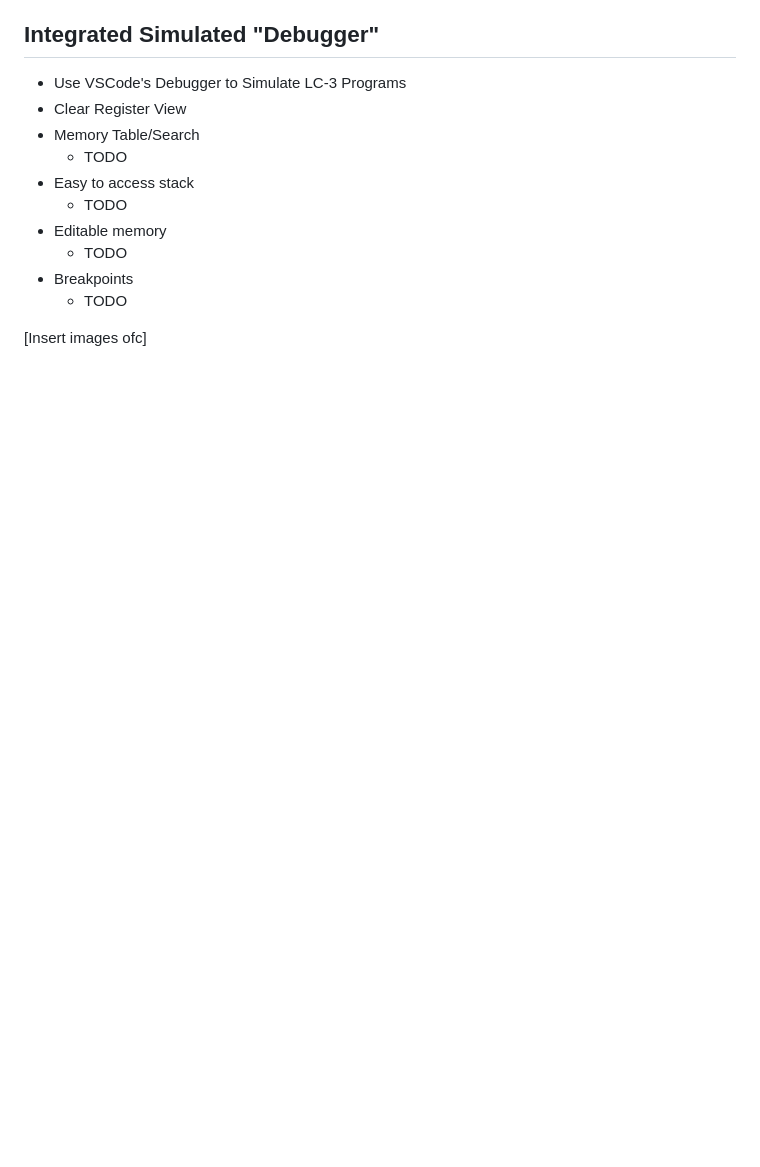
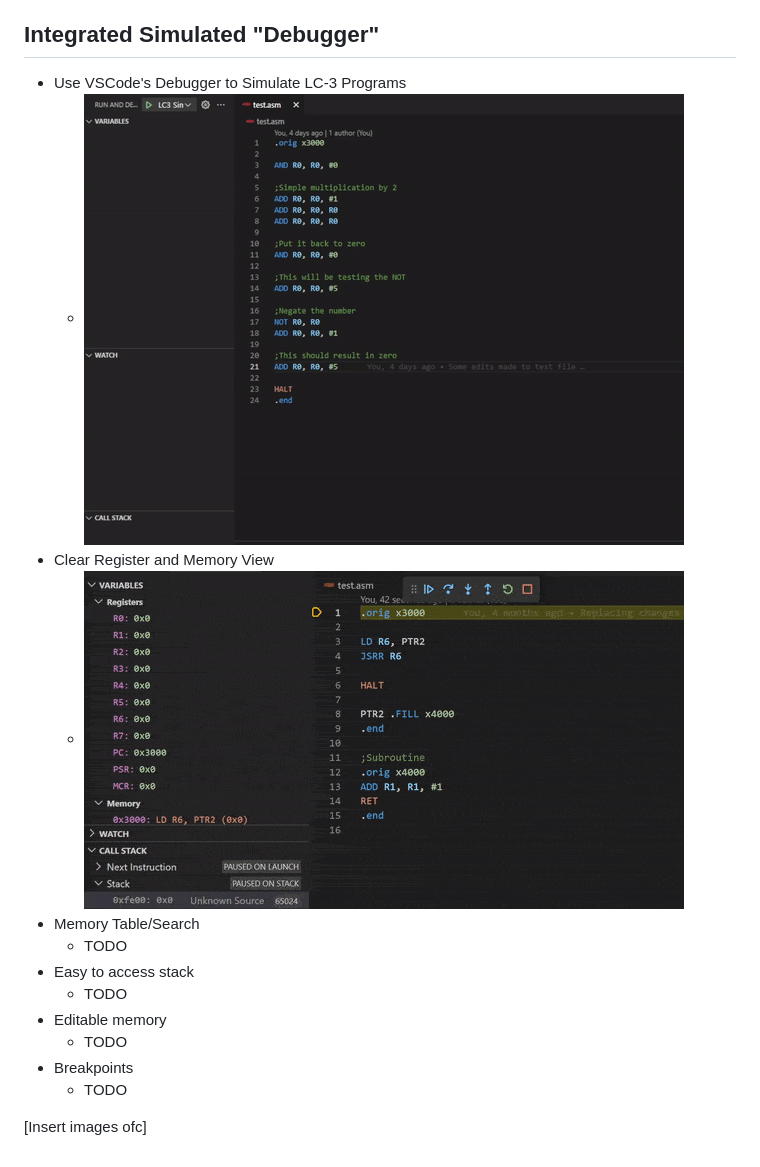
Before and after one commit to HenriMalahieude/VSCode-LC3, a Markdown page: README.md, the part around the change. GitHub-like rendering; pictures changed too: How to Sim LC3.gif (added), Memory_View.gif (added); blank space fills up the shorter version.

Commit message:
Read Me Gifs

```diff
--- a/README.md
+++ b/README.md
@@ -15,7 +15,9 @@
 
 ## Integrated Simulated "Debugger"
 * Use VSCode's Debugger to Simulate LC-3 Programs
-* Clear Register View
+	* ![HowTo](./How%20to%20Sim%20LC3.gif)
+* Clear Register and Memory View
+	* ![SimView](./Memory_View.gif)
 * Memory Table/Search
 	* TODO
 * Easy to access stack
```
